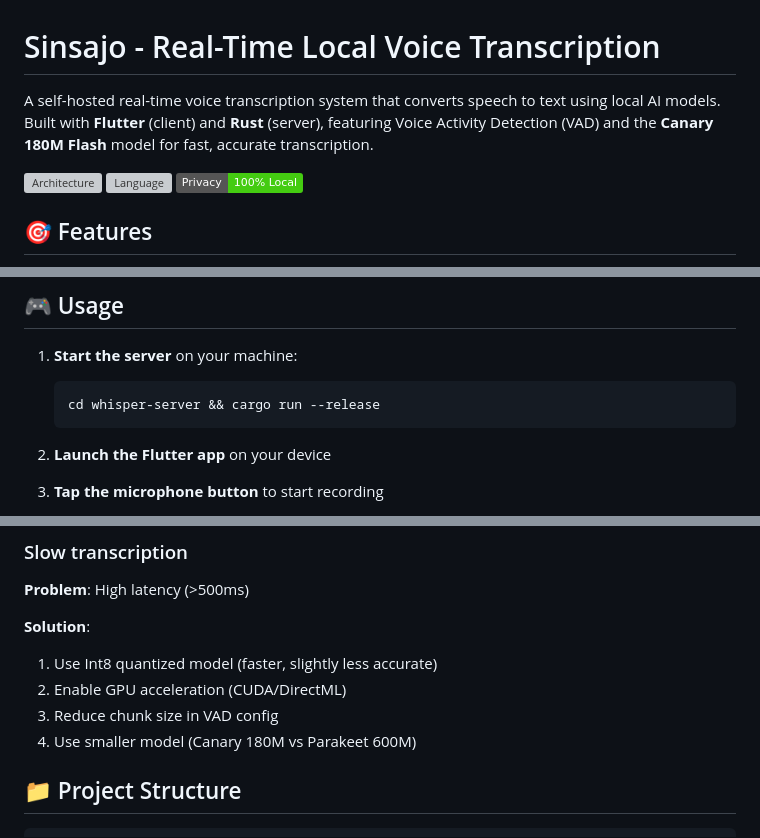
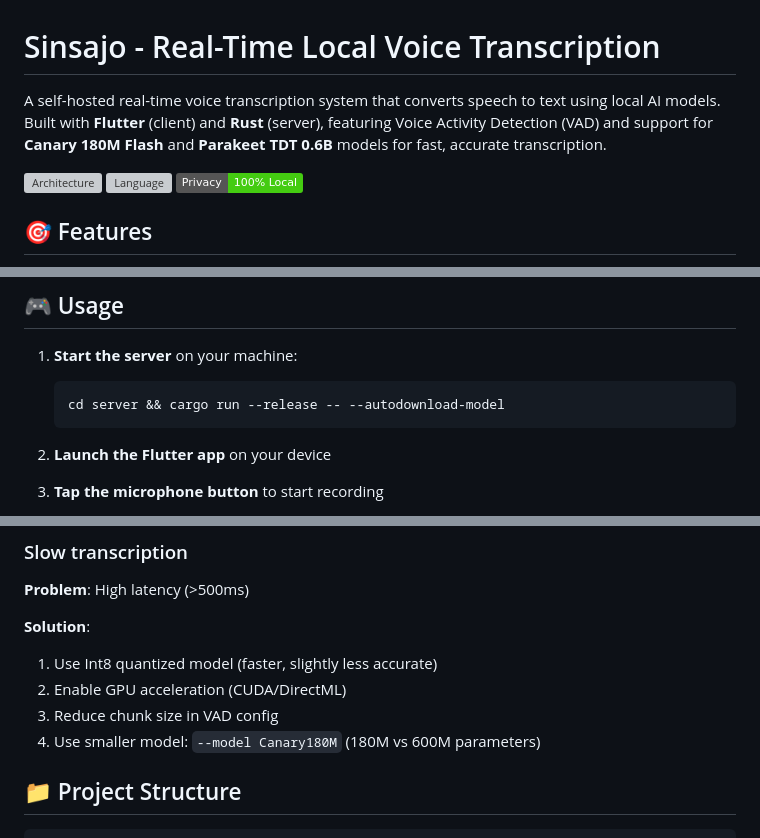
Before and after one commit to lutgaru/Sinsajo, a Markdown page: readme.md, 3 parts joined by grey strips. Drawn GitHub-style; badges without logos; grey boxes are pictures that could not be loaded.

````diff
--- a/readme.md
+++ b/readme.md
@@ -1,6 +1,6 @@
 # Sinsajo - Real-Time Local Voice Transcription
 
-A self-hosted real-time voice transcription system that converts speech to text using local AI models. Built with **Flutter** (client) and **Rust** (server), featuring Voice Activity Detection (VAD) and the **Canary 180M Flash** model for fast, accurate transcription.
+A self-hosted real-time voice transcription system that converts speech to text using local AI models. Built with **Flutter** (client) and **Rust** (server), featuring Voice Activity Detection (VAD) and support for **Canary 180M Flash** and **Parakeet TDT 0.6B** models for fast, accurate transcription.
 
 ![Architecture](https://img.shields.io/badge/Architecture-Client%2FServer-blue)
 ![Language](https://img.shields.io/badge/Language-Spanish%20%2F%20English-green)
@@ -191,7 +185,7 @@ await _vadHandler.startListening(
 
 1. **Start the server** on your machine:
    ```bash
-   cd whisper-server && cargo run --release
+   cd server && cargo run --release -- --autodownload-model
    ```
 
 2. **Launch the Flutter app** on your device
@@ -266,7 +260,7 @@ minSpeechFrames: 2,             // Lower for faster response
 1. Use Int8 quantized model (faster, slightly less accurate)
 2. Enable GPU acceleration (CUDA/DirectML)
 3. Reduce chunk size in VAD config
-4. Use smaller model (Canary 180M vs Parakeet 600M)
+4. Use smaller model: `--model Canary180M` (180M vs 600M parameters)
 
 ## 📁 Project Structure
 
````
Also changed, not shown: other parts of readme.md (+48 -60 lines).
